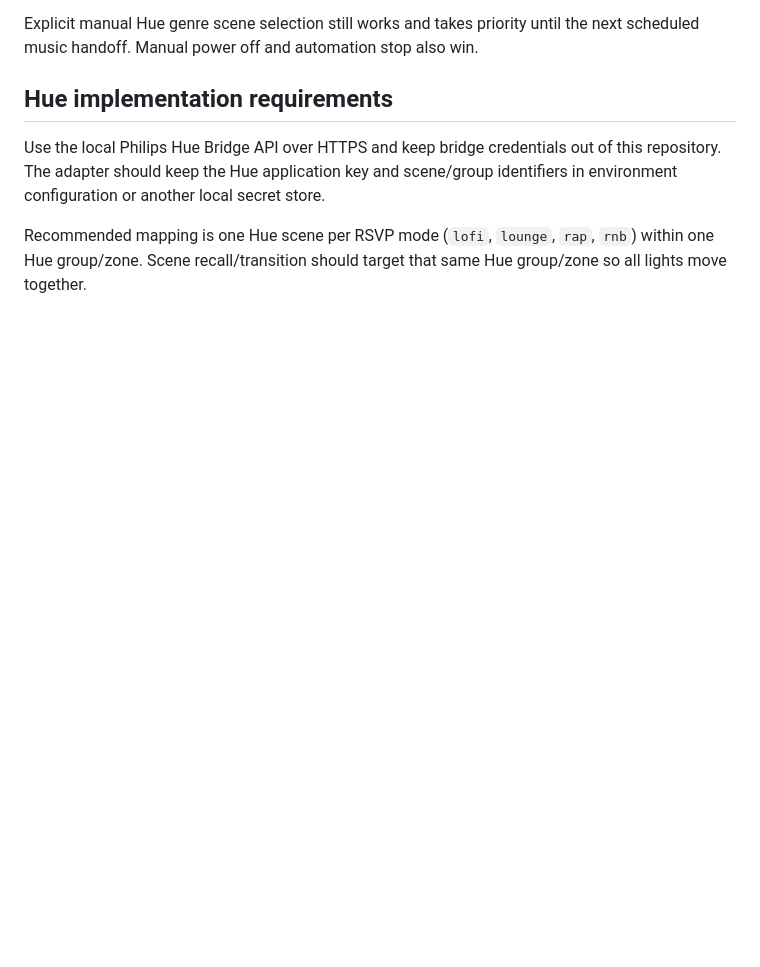
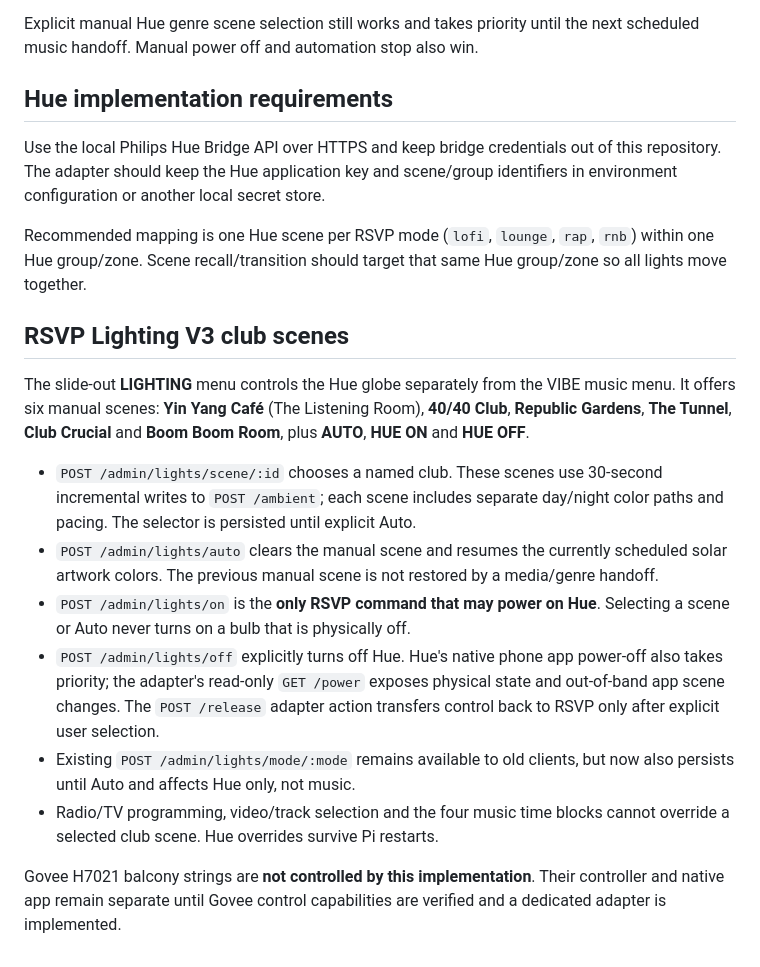
Before and after one commit to JNHolman/rsvp-radio, a Markdown page: LIGHTS_SERVICE_CONTRACT.md, the part around the change. Drawn GitHub-style; blank space fills up the shorter version.

Commit message:
Document club lighting UX, native Hue precedence and explicitly Hue-only scope

```diff
--- a/LIGHTS_SERVICE_CONTRACT.md
+++ b/LIGHTS_SERVICE_CONTRACT.md
@@ -53,3 +53,31 @@ the next scheduled music handoff. Manual power off and automation stop also win.
 Use the local Philips Hue Bridge API over HTTPS and keep bridge credentials out of this repository. The adapter should keep the Hue application key and scene/group identifiers in environment configuration or another local secret store.
 
 Recommended mapping is one Hue scene per RSVP mode (`lofi`, `lounge`, `rap`, `rnb`) within one Hue group/zone. Scene recall/transition should target that same Hue group/zone so all lights move together.
+
+## RSVP Lighting V3 club scenes
+
+The slide-out **LIGHTING** menu controls the Hue globe separately from the VIBE
+music menu. It offers six manual scenes: **Yin Yang Café** (The Listening Room),
+**40/40 Club**, **Republic Gardens**, **The Tunnel**, **Club Crucial** and
+**Boom Boom Room**, plus **AUTO**, **HUE ON** and **HUE OFF**.
+
+- `POST /admin/lights/scene/:id` chooses a named club. These scenes use 30-second
+  incremental writes to `POST /ambient`; each scene includes separate day/night
+  color paths and pacing. The selector is persisted until explicit Auto.
+- `POST /admin/lights/auto` clears the manual scene and resumes the currently
+  scheduled solar artwork colors. The previous manual scene is not restored by a
+  media/genre handoff.
+- `POST /admin/lights/on` is the **only RSVP command that may power on Hue**.
+  Selecting a scene or Auto never turns on a bulb that is physically off.
+- `POST /admin/lights/off` explicitly turns off Hue. Hue's native phone app
+  power-off also takes priority; the adapter's read-only `GET /power` exposes
+  physical state and out-of-band app scene changes. The `POST /release` adapter
+  action transfers control back to RSVP only after explicit user selection.
+- Existing `POST /admin/lights/mode/:mode` remains available to old clients,
+  but now also persists until Auto and affects Hue only, not music.
+- Radio/TV programming, video/track selection and the four music time blocks
+  cannot override a selected club scene. Hue overrides survive Pi restarts.
+
+Govee H7021 balcony strings are **not controlled by this implementation**.
+Their controller and native app remain separate until Govee control capabilities
+are verified and a dedicated adapter is implemented.
```
